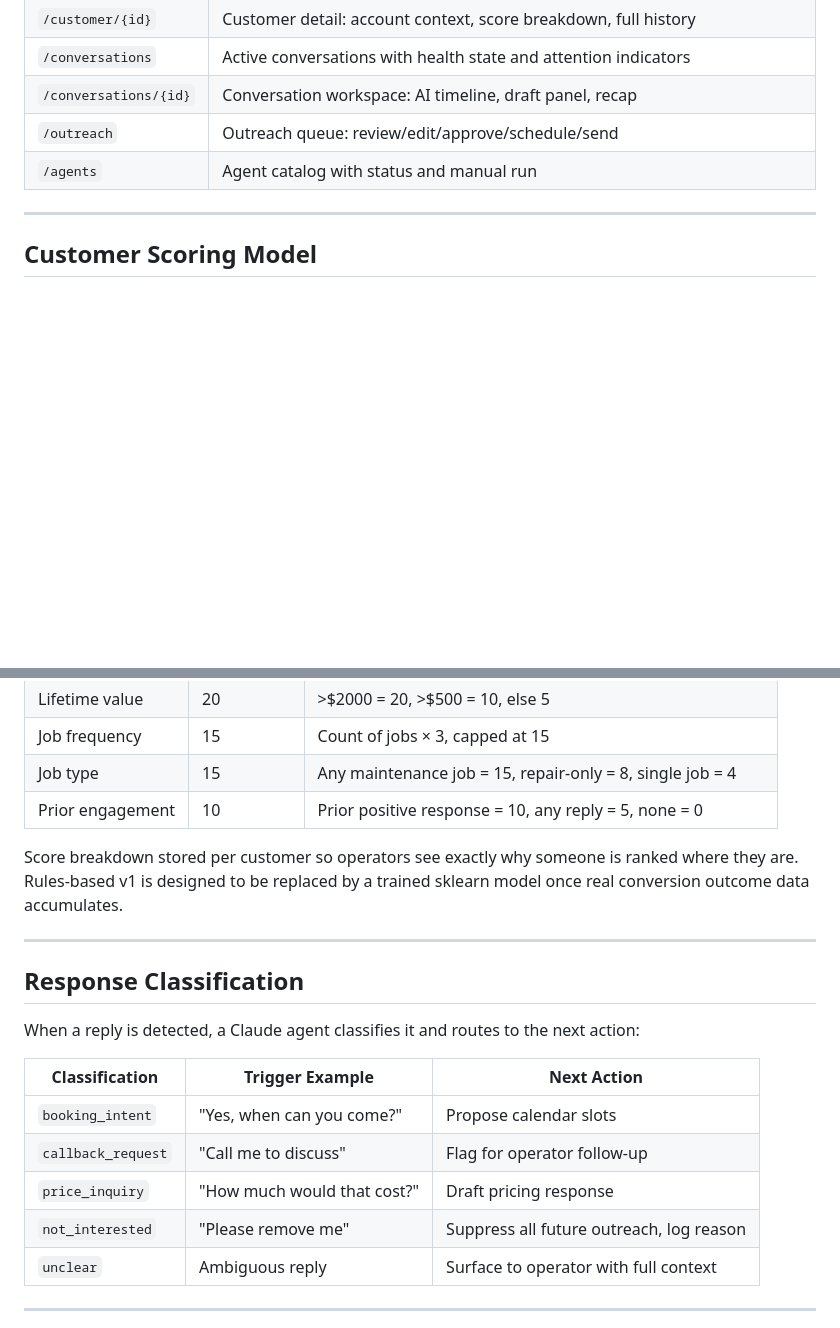
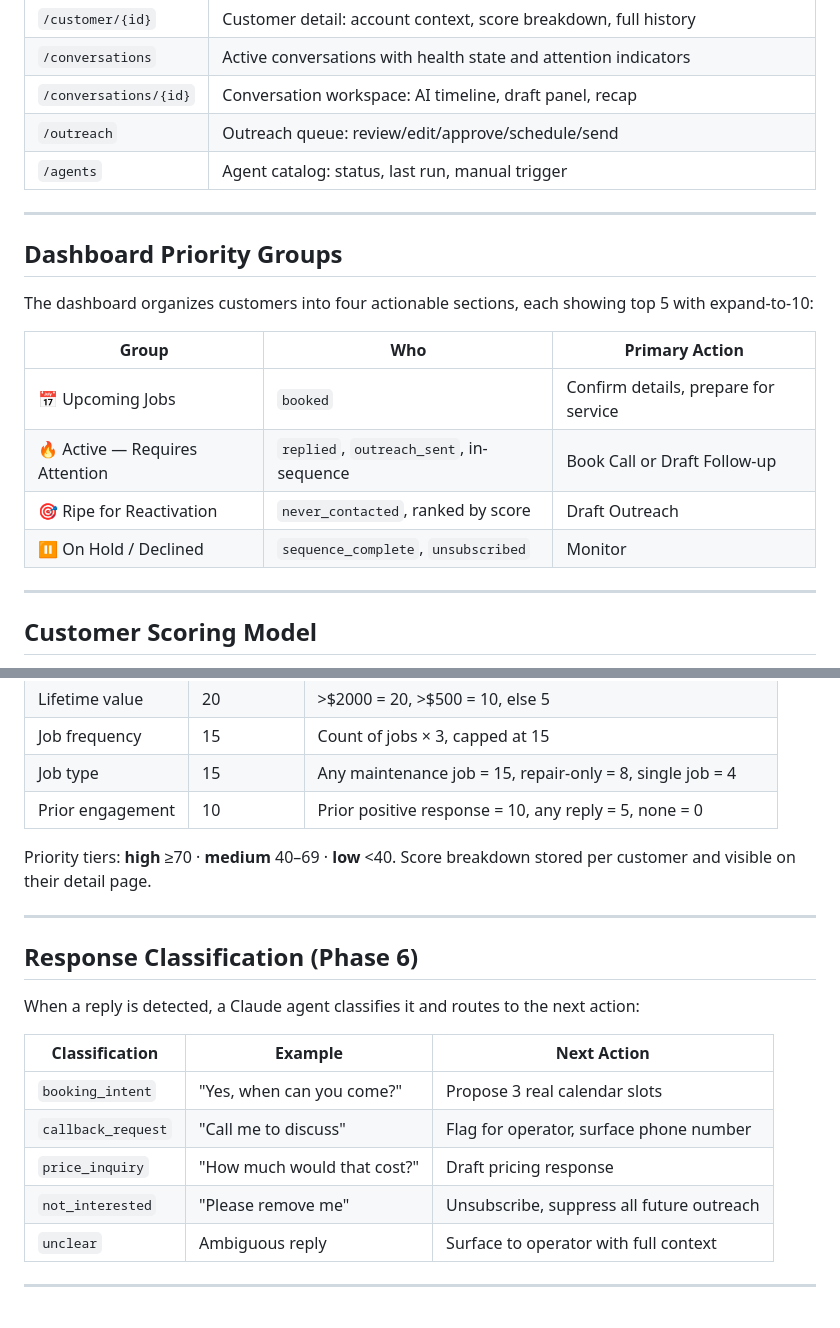
Before and after one commit to avelayud/foreman, a Markdown page: README.md, 2 parts joined by grey strips. GitHub-like rendering; blank space fills up the shorter version.

```diff
--- a/README.md
+++ b/README.md
@@ -118,7 +128,20 @@ foreman/
 | `/conversations` | Active conversations with health state and attention indicators |
 | `/conversations/{id}` | Conversation workspace: AI timeline, draft panel, recap |
 | `/outreach` | Outreach queue: review/edit/approve/schedule/send |
-| `/agents` | Agent catalog with status and manual run |
+| `/agents` | Agent catalog: status, last run, manual trigger |
+
+---
+
+## Dashboard Priority Groups
+
+The dashboard organizes customers into four actionable sections, each showing top 5 with expand-to-10:
+
+| Group | Who | Primary Action |
+|---|---|---|
+| 📅 Upcoming Jobs | `booked` | Confirm details, prepare for service |
+| 🔥 Active — Requires Attention | `replied`, `outreach_sent`, in-sequence | Book Call or Draft Follow-up |
+| 🎯 Ripe for Reactivation | `never_contacted`, ranked by score | Draft Outreach |
+| ⏸ On Hold / Declined | `sequence_complete`, `unsubscribed` | Monitor |
 
 ---
 
@@ -134,20 +157,20 @@ Every customer receives a score 0–100 based on weighted signals:
 | Job type | 15 | Any maintenance job = 15, repair-only = 8, single job = 4 |
 | Prior engagement | 10 | Prior positive response = 10, any reply = 5, none = 0 |
 
-Score breakdown stored per customer so operators see exactly why someone is ranked where they are. Rules-based v1 is designed to be replaced by a trained sklearn model once real conversion outcome data accumulates.
+Priority tiers: **high** ≥70 · **medium** 40–69 · **low** <40. Score breakdown stored per customer and visible on their detail page.
 
 ---
 
-## Response Classification
+## Response Classification (Phase 6)
 
 When a reply is detected, a Claude agent classifies it and routes to the next action:
 
-| Classification | Trigger Example | Next Action |
+| Classification | Example | Next Action |
 |---|---|---|
-| `booking_intent` | "Yes, when can you come?" | Propose calendar slots |
-| `callback_request` | "Call me to discuss" | Flag for operator follow-up |
+| `booking_intent` | "Yes, when can you come?" | Propose 3 real calendar slots |
+| `callback_request` | "Call me to discuss" | Flag for operator, surface phone number |
 | `price_inquiry` | "How much would that cost?" | Draft pricing response |
-| `not_interested` | "Please remove me" | Suppress all future outreach, log reason |
+| `not_interested` | "Please remove me" | Unsubscribe, suppress all future outreach |
 | `unclear` | Ambiguous reply | Surface to operator with full context |
 
 ---
```
Also changed, not shown: other parts of README.md (+40 -30 lines), PROJECT_PLAN.md (+130 -184 lines).
